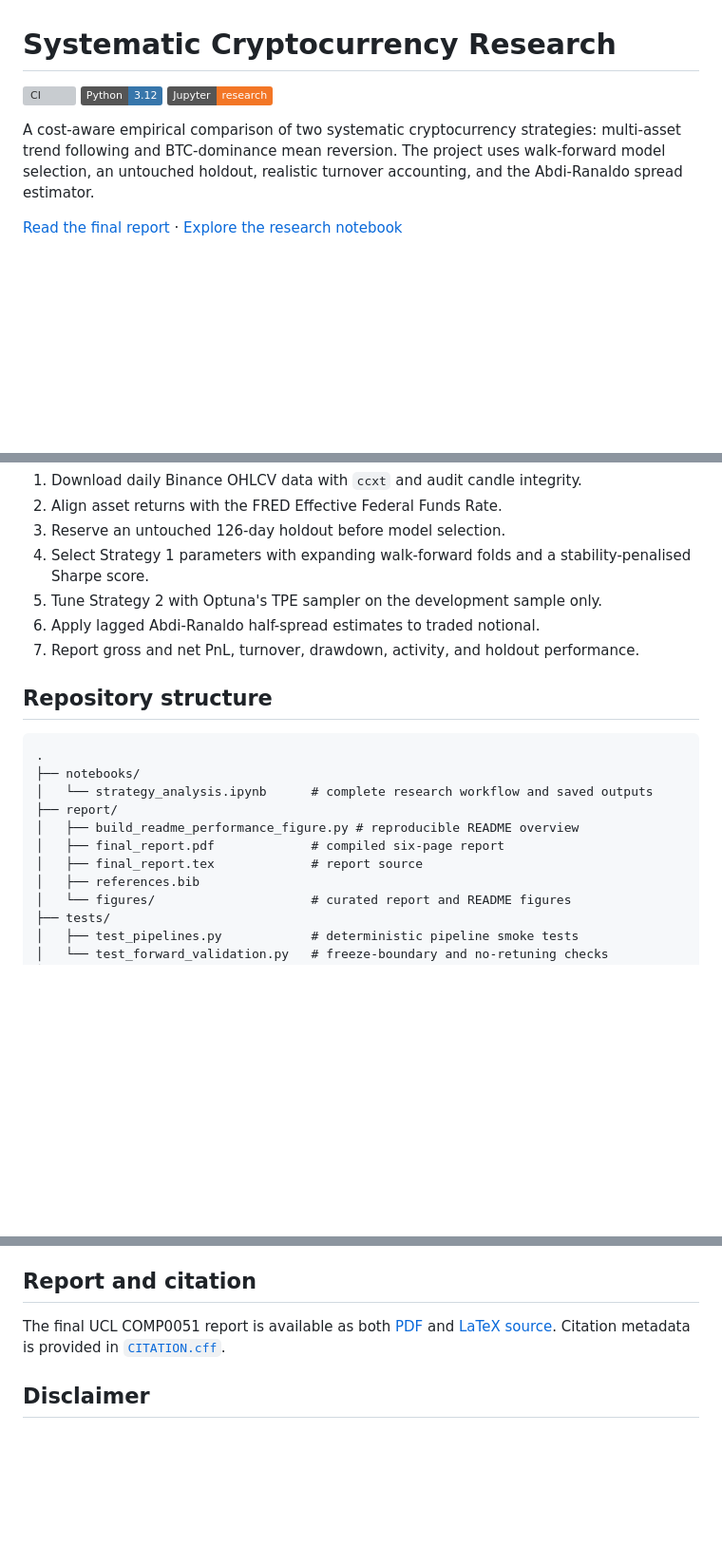
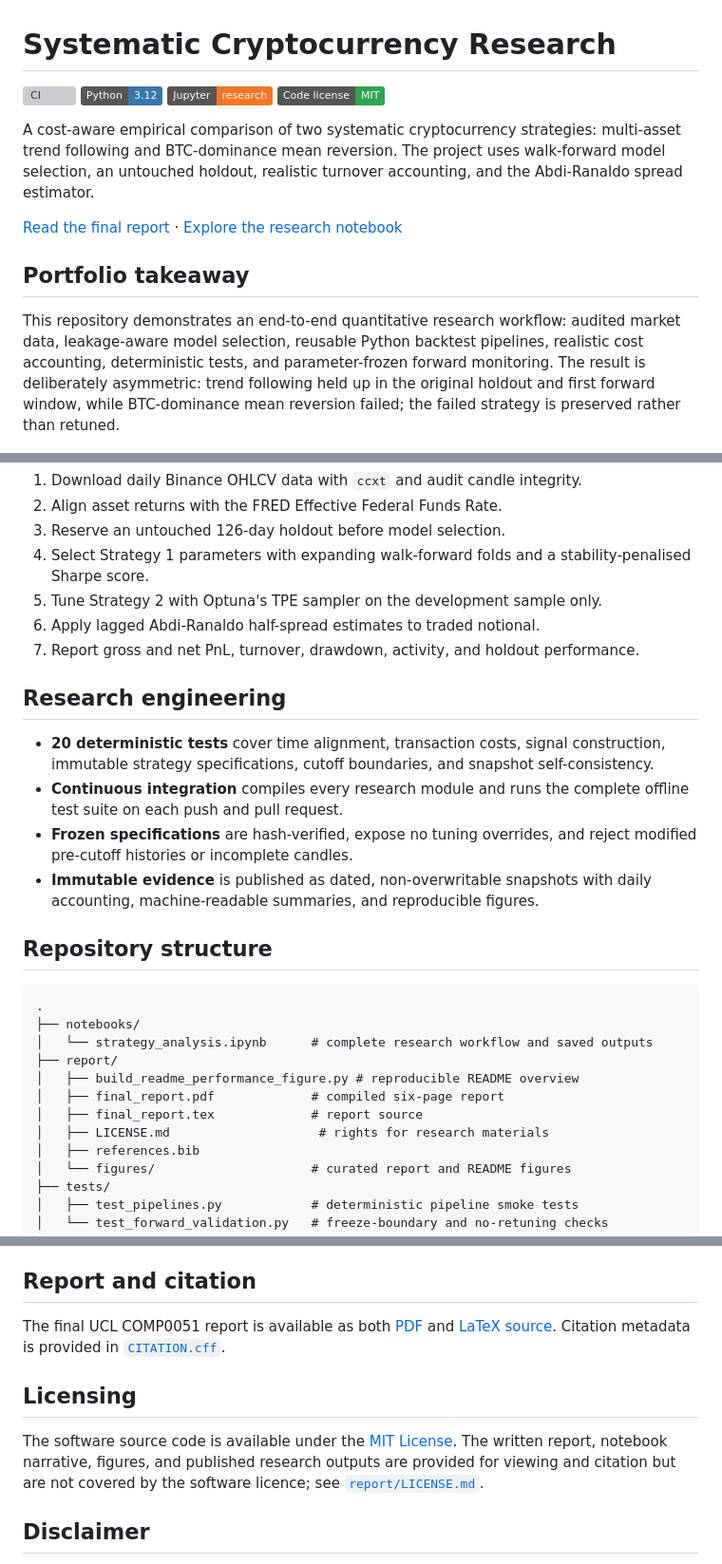
Before and after one commit to PeterLP123/Algo-Trading-Project, a Markdown page: README.md, 3 parts joined by grey strips. Shown at 95% size. Drawn GitHub-style; badges without logos; blank space fills up the shorter version; grey boxes are pictures that could not be loaded.

Commit message:
Polish repository portfolio presentation

````diff
--- a/README.md
+++ b/README.md
@@ -3,10 +3,19 @@
 [![CI](https://github.com/PeterLP123/systematic-crypto-research/actions/workflows/ci.yml/badge.svg)](https://github.com/PeterLP123/systematic-crypto-research/actions/workflows/ci.yml)
 ![Python](https://img.shields.io/badge/Python-3.12-3776AB?logo=python&logoColor=white)
 ![Jupyter](https://img.shields.io/badge/Jupyter-research-F37626?logo=jupyter&logoColor=white)
+[![License: MIT](https://img.shields.io/badge/Code%20license-MIT-2ea44f.svg)](LICENSE)
 
 A cost-aware empirical comparison of two systematic cryptocurrency strategies: multi-asset trend following and BTC-dominance mean reversion. The project uses walk-forward model selection, an untouched holdout, realistic turnover accounting, and the Abdi-Ranaldo spread estimator.
 
 [Read the final report](report/final_report.pdf) · [Explore the research notebook](notebooks/strategy_analysis.ipynb)
+
+## Portfolio takeaway
+
+This repository demonstrates an end-to-end quantitative research workflow: audited market data,
+leakage-aware model selection, reusable Python backtest pipelines, realistic cost accounting,
+deterministic tests, and parameter-frozen forward monitoring. The result is deliberately
+asymmetric: trend following held up in the original holdout and first forward window, while
+BTC-dominance mean reversion failed; the failed strategy is preserved rather than retuned.
 
 ![Original backtest extended with frozen Strategy 1 and Strategy 2 forward validation](report/figures/readme_performance_overview.png)
 
@@ -58,6 +67,17 @@ The corrected snapshot covers 123 completed days through 21 July 2026. Strategy
 6. Apply lagged Abdi-Ranaldo half-spread estimates to traded notional.
 7. Report gross and net PnL, turnover, drawdown, activity, and holdout performance.
 
+## Research engineering
+
+- **20 deterministic tests** cover time alignment, transaction costs, signal construction,
+  immutable strategy specifications, cutoff boundaries, and snapshot self-consistency.
+- **Continuous integration** compiles every research module and runs the complete offline test
+  suite on each push and pull request.
+- **Frozen specifications** are hash-verified, expose no tuning overrides, and reject modified
+  pre-cutoff histories or incomplete candles.
+- **Immutable evidence** is published as dated, non-overwritable snapshots with daily accounting,
+  machine-readable summaries, and reproducible figures.
+
 ## Repository structure
 
 ```text
@@ -68,6 +88,7 @@ The corrected snapshot covers 123 completed days through 21 July 2026. Strategy
 │   ├── build_readme_performance_figure.py # reproducible README overview
 │   ├── final_report.pdf             # compiled six-page report
 │   ├── final_report.tex             # report source
+│   ├── LICENSE.md                    # rights for research materials
 │   ├── references.bib
 │   └── figures/                     # curated report and README figures
 ├── tests/
@@ -151,6 +173,12 @@ The full notebook is substantially slower and requires either the local caches o
 
 The final UCL COMP0051 report is available as both [PDF](report/final_report.pdf) and [LaTeX source](report/final_report.tex). Citation metadata is provided in [`CITATION.cff`](CITATION.cff).
 
+## Licensing
+
+The software source code is available under the [MIT License](LICENSE). The written report,
+notebook narrative, figures, and published research outputs are provided for viewing and citation
+but are not covered by the software licence; see [`report/LICENSE.md`](report/LICENSE.md).
+
 ## Disclaimer
 
 This repository is for educational and research purposes only. It is not investment advice, and the reported backtests do not represent live performance.
````
Also changed, not shown: other parts of README.md (+2 -1 lines), report/LICENSE.md (added, +9 -0 lines), report/figures/github_social_preview.png (added), 3 other files.
